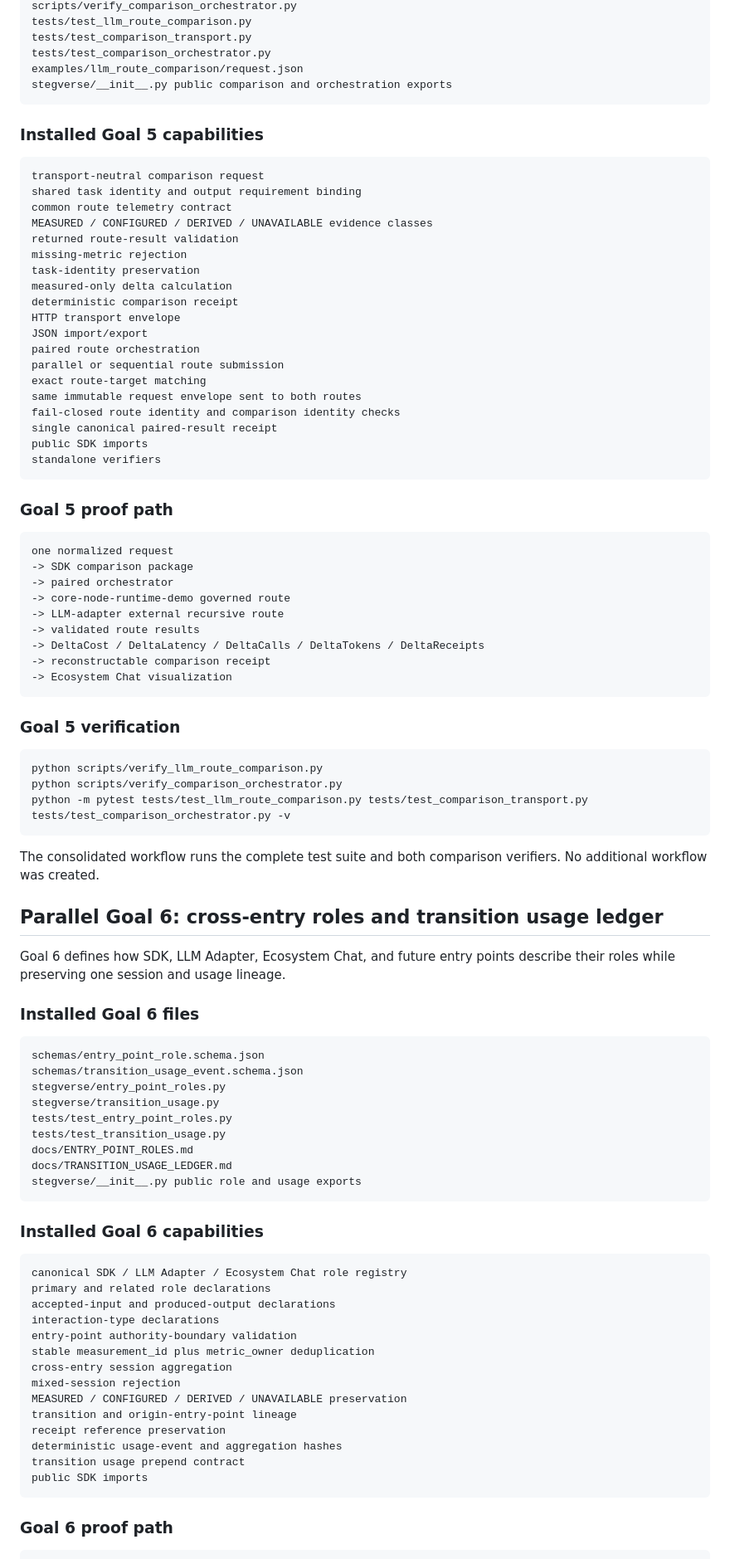
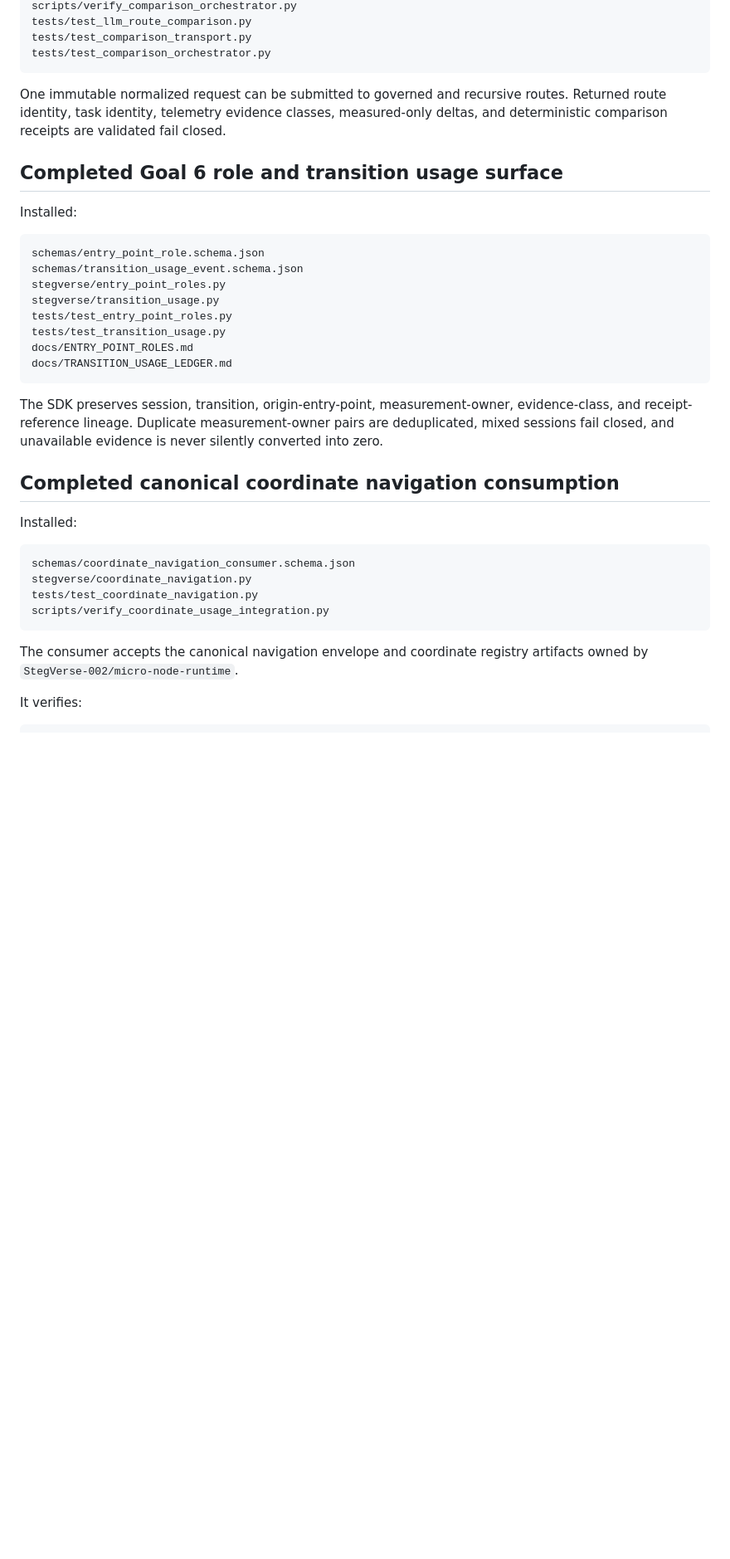
Before and after one commit to StegVerse-org/StegVerse-SDK, a Markdown page: STEGVERSE_SDK_MIRROR_HANDOFF.md, the part around one of its changes. Shown at 83% size. Rendered like a GitHub page; blank space fills up the shorter version.

Commit message:
Update SDK handoff for coordinate and usage integration

````diff
--- a/STEGVERSE_SDK_MIRROR_HANDOFF.md
+++ b/STEGVERSE_SDK_MIRROR_HANDOFF.md
@@ -84,63 +63,13 @@ scripts/verify_comparison_orchestrator.py
 tests/test_llm_route_comparison.py
 tests/test_comparison_transport.py
 tests/test_comparison_orchestrator.py
-examples/llm_route_comparison/request.json
-stegverse/__init__.py public comparison and orchestration exports
 ```
 
-### Installed Goal 5 capabilities
+One immutable normalized request can be submitted to governed and recursive routes. Returned route identity, task identity, telemetry evidence classes, measured-only deltas, and deterministic comparison receipts are validated fail closed.
 
-```text
-transport-neutral comparison request
-shared task identity and output requirement binding
-common route telemetry contract
-MEASURED / CONFIGURED / DERIVED / UNAVAILABLE evidence classes
-returned route-result validation
-missing-metric rejection
-task-identity preservation
-measured-only delta calculation
-deterministic comparison receipt
-HTTP transport envelope
-JSON import/export
-paired route orchestration
-parallel or sequential route submission
-exact route-target matching
-same immutable request envelope sent to both routes
-fail-closed route identity and comparison identity checks
-single canonical paired-result receipt
-public SDK imports
-standalone verifiers
-```
+## Completed Goal 6 role and transition usage surface
 
-### Goal 5 proof path
-
-```text
-one normalized request
--> SDK comparison package
--> paired orchestrator
--> core-node-runtime-demo governed route
--> LLM-adapter external recursive route
--> validated route results
--> DeltaCost / DeltaLatency / DeltaCalls / DeltaTokens / DeltaReceipts
--> reconstructable comparison receipt
--> Ecosystem Chat visualization
-```
-
-### Goal 5 verification
-
-```bash
-python scripts/verify_llm_route_comparison.py
-python scripts/verify_comparison_orchestrator.py
-python -m pytest tests/test_llm_route_comparison.py tests/test_comparison_transport.py tests/test_comparison_orchestrator.py -v
-```
-
-The consolidated workflow runs the complete test suite and both comparison verifiers. No additional workflow was created.
-
-## Parallel Goal 6: cross-entry roles and transition usage ledger
-
-Goal 6 defines how SDK, LLM Adapter, Ecosystem Chat, and future entry points describe their roles while preserving one session and usage lineage.
-
-### Installed Goal 6 files
+Installed:
 
 ```text
 schemas/entry_point_role.schema.json
@@ -151,28 +80,23 @@ tests/test_entry_point_roles.py
 tests/test_transition_usage.py
 docs/ENTRY_POINT_ROLES.md
 docs/TRANSITION_USAGE_LEDGER.md
-stegverse/__init__.py public role and usage exports
 ```
 
-### Installed Goal 6 capabilities
+The SDK preserves session, transition, origin-entry-point, measurement-owner, evidence-class, and receipt-reference lineage. Duplicate measurement-owner pairs are deduplicated, mixed sessions fail closed, and unavailable evidence is never silently converted into zero.
+
+## Completed canonical coordinate navigation consumption
+
+Installed:
 
 ```text
-canonical SDK / LLM Adapter / Ecosystem Chat role registry
-primary and related role declarations
-accepted-input and produced-output declarations
-interaction-type declarations
-entry-point authority-boundary validation
-stable measurement_id plus metric_owner deduplication
-cross-entry session aggregation
-mixed-session rejection
-MEASURED / CONFIGURED / DERIVED / UNAVAILABLE preservation
-transition and origin-entry-point lineage
-receipt reference preservation
-deterministic usage-event and aggregation hashes
-transition usage prepend contract
-public SDK imports
+schemas/coordinate_navigation_consumer.schema.json
+stegverse/coordinate_navigation.py
+tests/test_coordinate_navigation.py
+scripts/verify_coordinate_usage_integration.py
 ```
 
-### Goal 6 proof path
+The consumer accepts the canonical navigation envelope and coordinate registry artifacts owned by `StegVerse-002/micro-node-runtime`.
+
+It verifies:
 
 ```text
````
Also changed, not shown: other parts of STEGVERSE_SDK_MIRROR_HANDOFF.md (+126 -123 lines).
